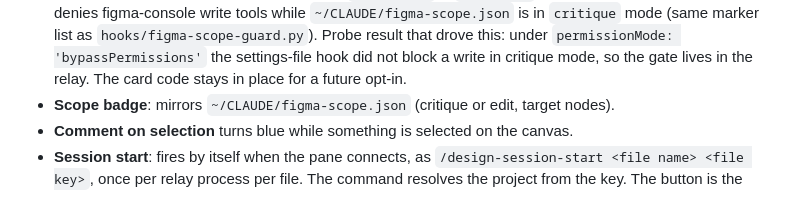
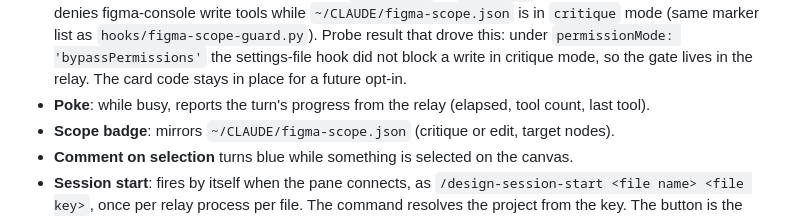
Before and after one commit to Dethjunky1974/sticky-fingers, a Markdown page: README.md, the part around the change. Drawn GitHub-style.

Commit message:
v0.1.1: Poke button, busy label fix, docs

```diff
--- a/README.md
+++ b/README.md
@@ -57,6 +57,7 @@ Environment overrides: `CLAUDE_PANE_PORT` (9240), `CLAUDE_PANE_MODEL` (`claude-f
   that drove this: under `permissionMode: 'bypassPermissions'` the settings-file hook did not
   block a write in critique mode, so the gate lives in the relay. The card code stays in
   place for a future opt-in.
+- **Poke**: while busy, reports the turn's progress from the relay (elapsed, tool count, last tool).
 - **Scope badge**: mirrors `~/CLAUDE/figma-scope.json` (critique or edit, target nodes).
 - **Comment on selection** turns blue while something is selected on the canvas.
 - **Session start**: fires by itself when the pane connects, as
```
Also changed, not shown: INSTALL.md (+2 -0 lines).
